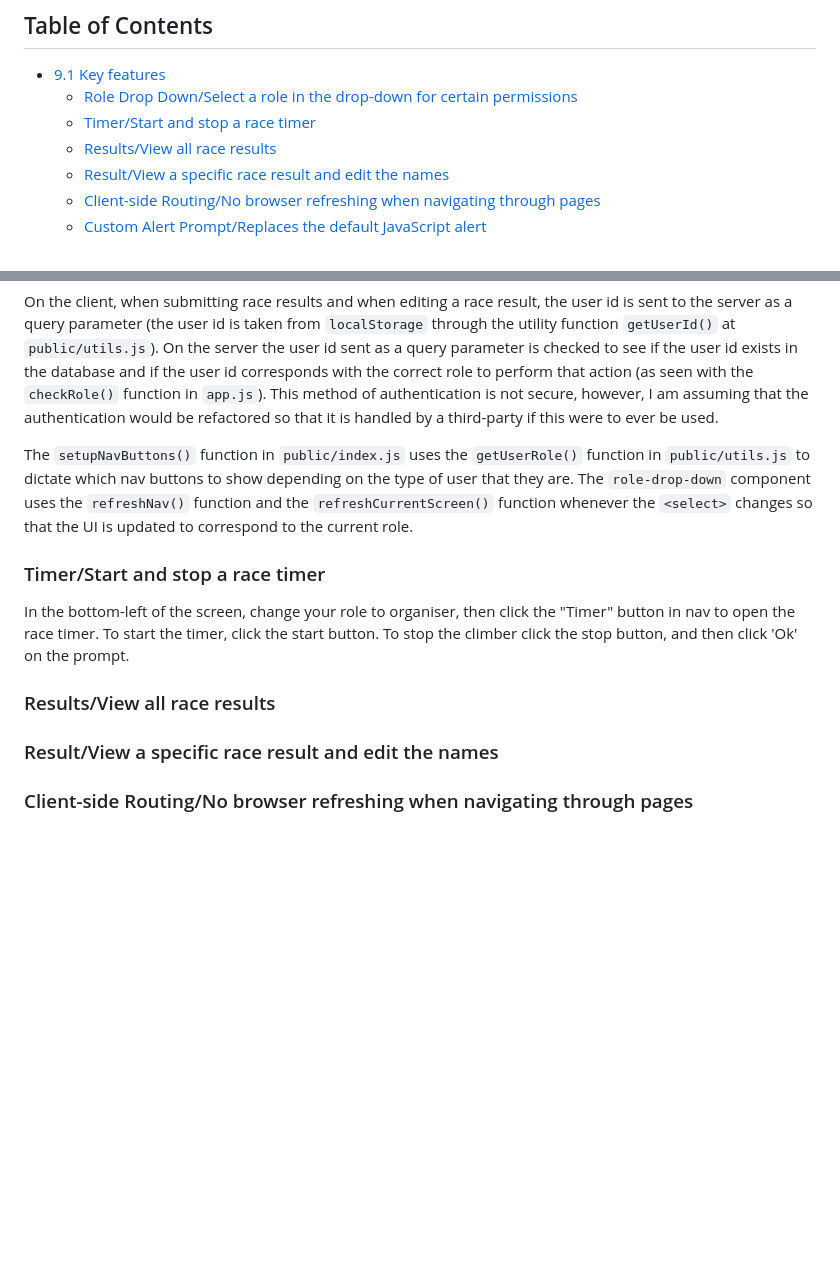
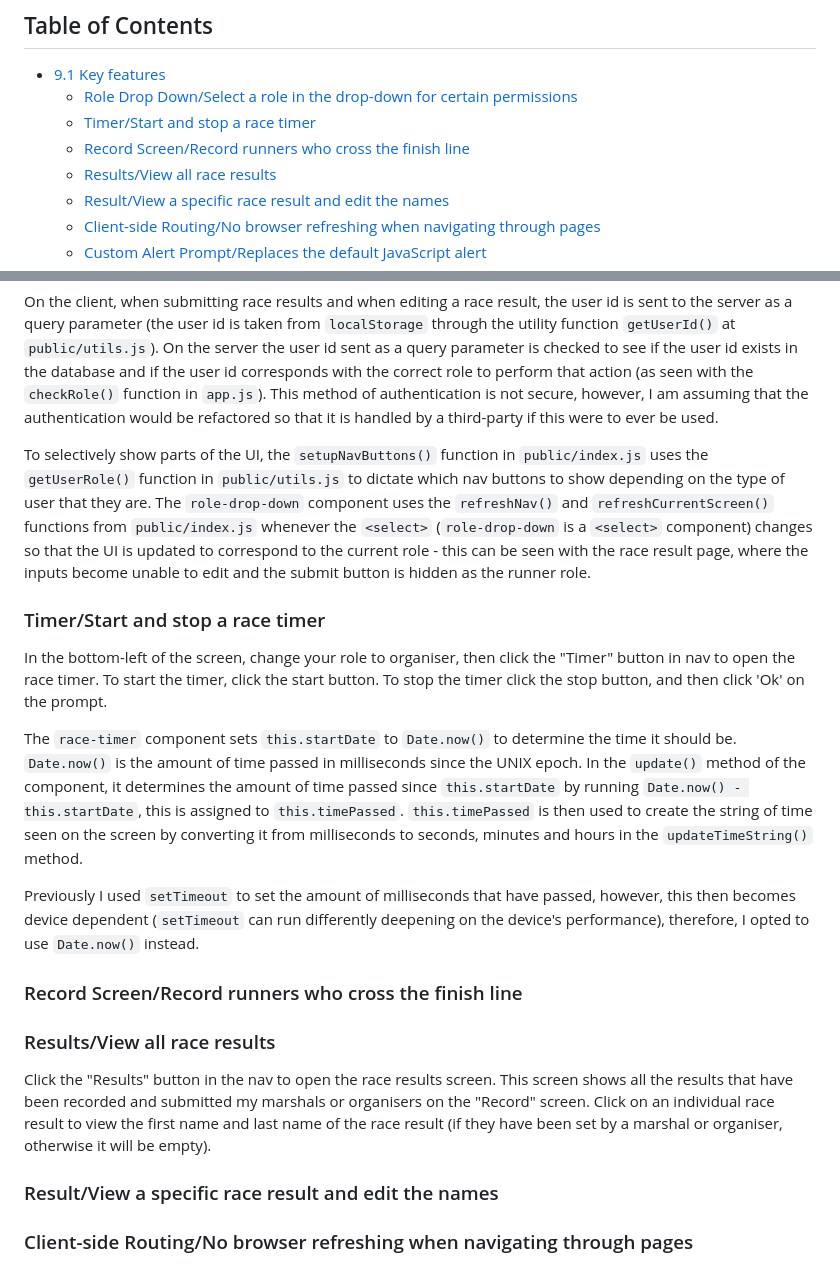
Before and after one commit to willswats/race-time, a Markdown page: README.md, 2 parts joined by grey strips. GitHub-like rendering; blank space fills up the shorter version.

Commit message:
docs: update README

```diff
--- a/README.md
+++ b/README.md
@@ -7,6 +7,7 @@
 - [9.1 Key features](#91-key-features)
   - [Role Drop Down/Select a role in the drop-down for certain permissions](#role-drop-downselect-a-role-in-the-drop-down-for-certain-permissions)
   - [Timer/Start and stop a race timer](#timerstart-and-stop-a-race-timer)
+  - [Record Screen/Record runners who cross the finish line](#record-screenrecord-runners-who-cross-the-finish-line)
   - [Results/View all race results](#resultsview-all-race-results)
   - [Result/View a specific race result and edit the names](#resultview-a-specific-race-result-and-edit-the-names)
   - [Client-side Routing/No browser refreshing when navigating through pages](#client-side-routingno-browser-refreshing-when-navigating-through-pages)
@@ -42,13 +43,21 @@ The `role-drop-down` component uses `localStorage` to set the `userId` and `user
 
 On the client, when submitting race results and when editing a race result, the user id is sent to the server as a query parameter (the user id is taken from `localStorage` through the utility function `getUserId()` at `public/utils.js`). On the server the user id sent as a query parameter is checked to see if the user id exists in the database and if the user id corresponds with the correct role to perform that action (as seen with the `checkRole()` function in `app.js`). This method of authentication is not secure, however, I am assuming that the authentication would be refactored so that it is handled by a third-party if this were to ever be used.
 
-The `setupNavButtons()` function in `public/index.js` uses the `getUserRole()` function in `public/utils.js` to dictate which nav buttons to show depending on the type of user that they are. The `role-drop-down` component uses the `refreshNav()` function and the `refreshCurrentScreen()` function whenever the `<select>` changes so that the UI is updated to correspond to the current role.
+To selectively show parts of the UI, the `setupNavButtons()` function in `public/index.js` uses the `getUserRole()` function in `public/utils.js` to dictate which nav buttons to show depending on the type of user that they are. The `role-drop-down` component uses the `refreshNav()` and `refreshCurrentScreen()` functions from `public/index.js` whenever the `<select>` (`role-drop-down` is a `<select>` component) changes so that the UI is updated to correspond to the current role - this can be seen with the race result page, where the inputs become unable to edit and the submit button is hidden as the runner role.
 
 ### Timer/Start and stop a race timer
 
-In the bottom-left of the screen, change your role to organiser, then click the "Timer" button in nav to open the race timer. To start the timer, click the start button. To stop the climber click the stop button, and then click 'Ok' on the prompt.
+In the bottom-left of the screen, change your role to organiser, then click the "Timer" button in nav to open the race timer. To start the timer, click the start button. To stop the timer click the stop button, and then click 'Ok' on the prompt.
+
+The `race-timer` component sets `this.startDate` to `Date.now()` to determine the time it should be. `Date.now()` is the amount of time passed in milliseconds since the UNIX epoch. In the `update()` method of the component, it determines the amount of time passed since `this.startDate` by running `Date.now() - this.startDate`, this is assigned to `this.timePassed`. `this.timePassed` is then used to create the string of time seen on the screen by converting it from milliseconds to seconds, minutes and hours in the `updateTimeString()` method.
+
+Previously I used `setTimeout` to set the amount of milliseconds that have passed, however, this then becomes device dependent (`setTimeout` can run differently deepening on the device's performance), therefore, I opted to use `Date.now()` instead.
+
+### Record Screen/Record runners who cross the finish line
 
 ### Results/View all race results
+
+Click the "Results" button in the nav to open the race results screen. This screen shows all the results that have been recorded and submitted my marshals or organisers on the "Record" screen. Click on an individual race result to view the first name and last name of the race result (if they have been set by a marshal or organiser, otherwise it will be empty).
 
 ### Result/View a specific race result and edit the names
 
```
